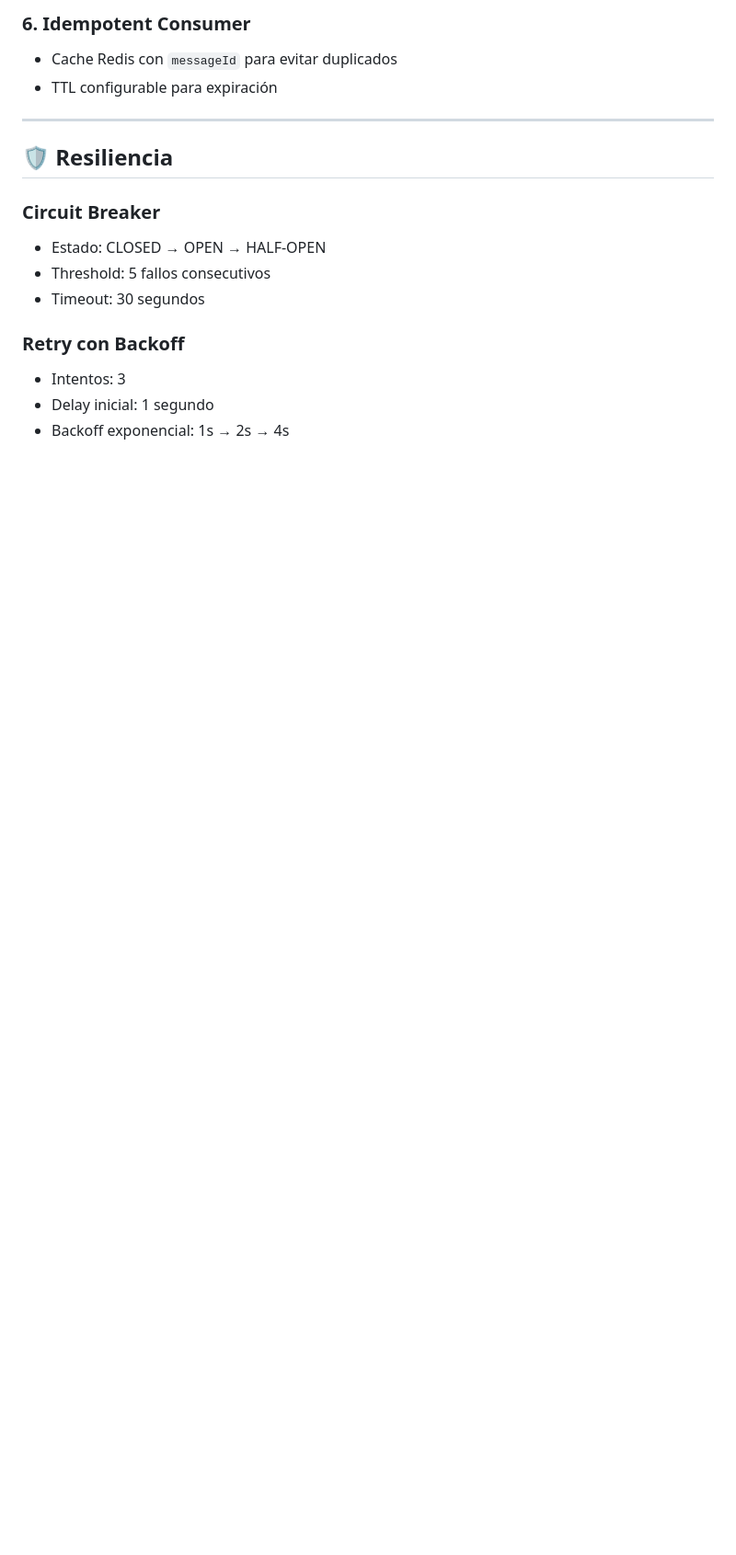
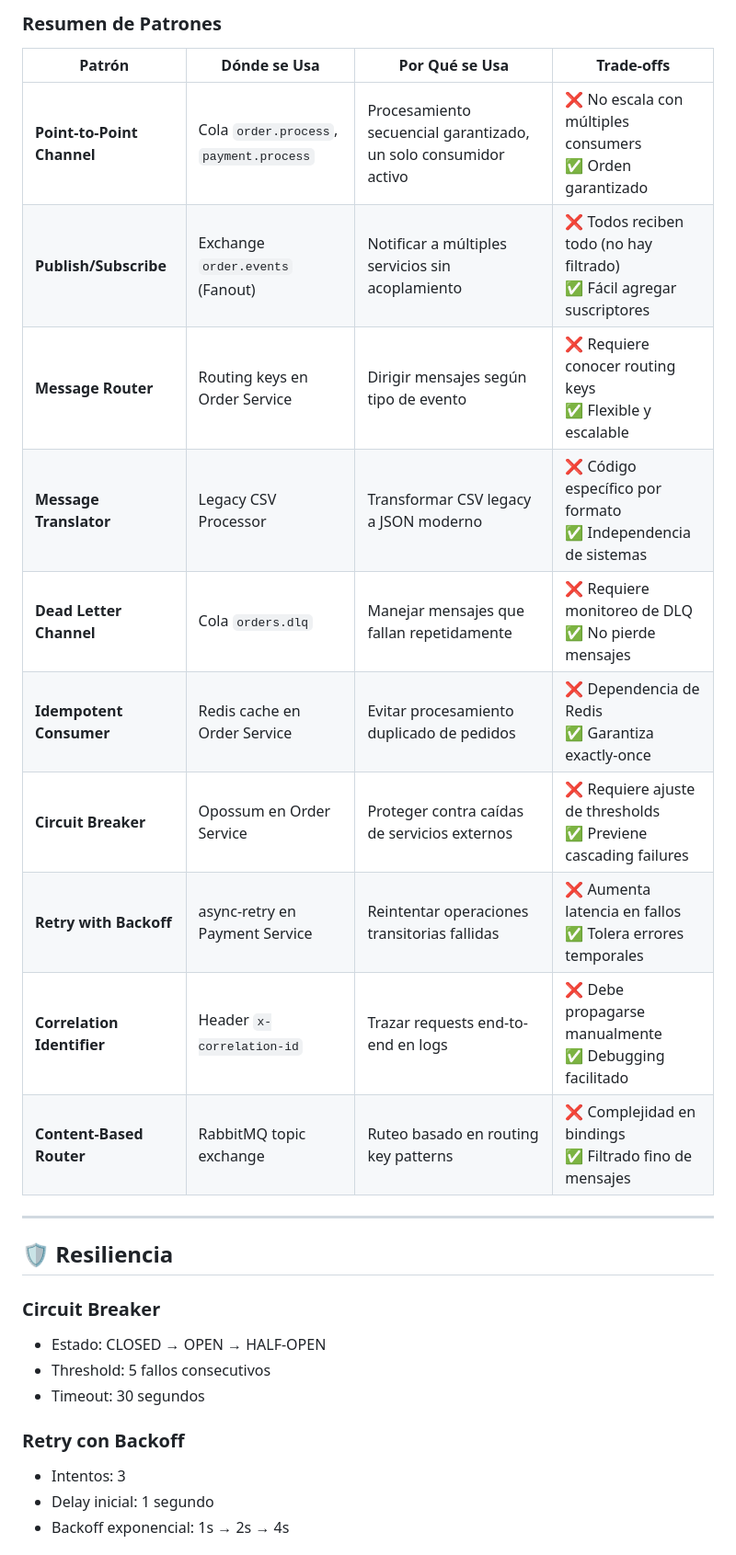
Before and after one commit to GorkyAnge/integra-hub-udla, a Markdown page: README.md, the part around one of its changes. Shown at 92% size. Rendered like a GitHub page; blank space fills up the shorter version.

```diff
--- a/README.md
+++ b/README.md
@@ -143,7 +144,18 @@ docker-compose down
 
-### 6. Idempotent Consumer
-- Cache Redis con `messageId` para evitar duplicados
-- TTL configurable para expiración
+### Resumen de Patrones
+
+| Patrón | Dónde se Usa | Por Qué se Usa | Trade-offs |
+|--------|--------------|----------------|------------|
+| **Point-to-Point Channel** | Cola `order.process`, `payment.process` | Procesamiento secuencial garantizado, un solo consumidor activo | ❌ No escala con múltiples consumers<br>✅ Orden garantizado |
+| **Publish/Subscribe** | Exchange `order.events` (Fanout) | Notificar a múltiples servicios sin acoplamiento | ❌ Todos reciben todo (no hay filtrado)<br>✅ Fácil agregar suscriptores |
+| **Message Router** | Routing keys en Order Service | Dirigir mensajes según tipo de evento | ❌ Requiere conocer routing keys<br>✅ Flexible y escalable |
+| **Message Translator** | Legacy CSV Processor | Transformar CSV legacy a JSON moderno | ❌ Código específico por formato<br>✅ Independencia de sistemas |
+| **Dead Letter Channel** | Cola `orders.dlq` | Manejar mensajes que fallan repetidamente | ❌ Requiere monitoreo de DLQ<br>✅ No pierde mensajes |
+| **Idempotent Consumer** | Redis cache en Order Service | Evitar procesamiento duplicado de pedidos | ❌ Dependencia de Redis<br>✅ Garantiza exactly-once |
+| **Circuit Breaker** | Opossum en Order Service | Proteger contra caídas de servicios externos | ❌ Requiere ajuste de thresholds<br>✅ Previene cascading failures |
+| **Retry with Backoff** | async-retry en Payment Service | Reintentar operaciones transitorias fallidas | ❌ Aumenta latencia en fallos<br>✅ Tolera errores temporales |
+| **Correlation Identifier** | Header `x-correlation-id` | Trazar requests end-to-end en logs | ❌ Debe propagarse manualmente<br>✅ Debugging facilitado |
+| **Content-Based Router** | RabbitMQ topic exchange | Ruteo basado en routing key patterns | ❌ Complejidad en bindings<br>✅ Filtrado fino de mensajes |
 
 ---
 
```
Also changed, not shown: other parts of README.md (+16 -15 lines), docs/PATRONES_IMPLEMENTACION.md (+2 -7 lines).
